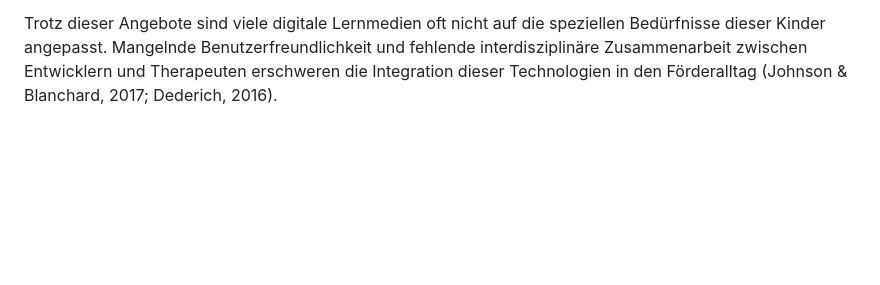
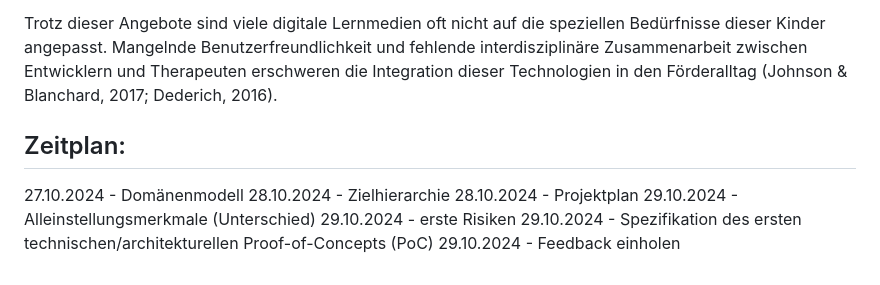
Before and after one commit to mtekcan/EPWS2324Zaric_Tekcan, a Markdown page: README.md, the part around the change. Rendered like a GitHub page; blank space fills up the shorter version.

```diff
--- a/README.md
+++ b/README.md
@@ -26,3 +26,12 @@ Wie können digitale Medien in der Frühförderung und im schulischen Kontext ge
 Das Potenzial digitaler Medien zur Förderung von Kindern mit Down-Syndrom bleibt weitgehend ungenutzt. Es gibt jedoch bereits einige geeignete Angebote, wie die Apps Proloquo2Go und Sounding Board zur Sprachförderung sowie Lern-Apps wie Endless Alphabet und Todo Math. Plattformen wie Starfall und ABCmouse bieten interaktive Lernspiele, während motorische Fähigkeiten durch Spiele wie GoNoodle gefördert werden. Neuere Technologien wie Virtual Reality (z. B. Oculus Quest) und Augmented Reality (z. B. Zappar) könnten die sozialen Fähigkeiten der Kinder unterstützen.
 
 Trotz dieser Angebote sind viele digitale Lernmedien oft nicht auf die speziellen Bedürfnisse dieser Kinder angepasst. Mangelnde Benutzerfreundlichkeit und fehlende interdisziplinäre Zusammenarbeit zwischen Entwicklern und Therapeuten erschweren die Integration dieser Technologien in den Förderalltag (Johnson & Blanchard, 2017; Dederich, 2016).
+
+## Zeitplan:
+27.10.2024 - Domänenmodell
+28.10.2024 - Zielhierarchie
+28.10.2024 - Projektplan
+29.10.2024 - Alleinstellungsmerkmale (Unterschied)
+29.10.2024 - erste Risiken
+29.10.2024 - Spezifikation des ersten technischen/architekturellen Proof-of-Concepts (PoC)
+29.10.2024 - Feedback einholen
```
